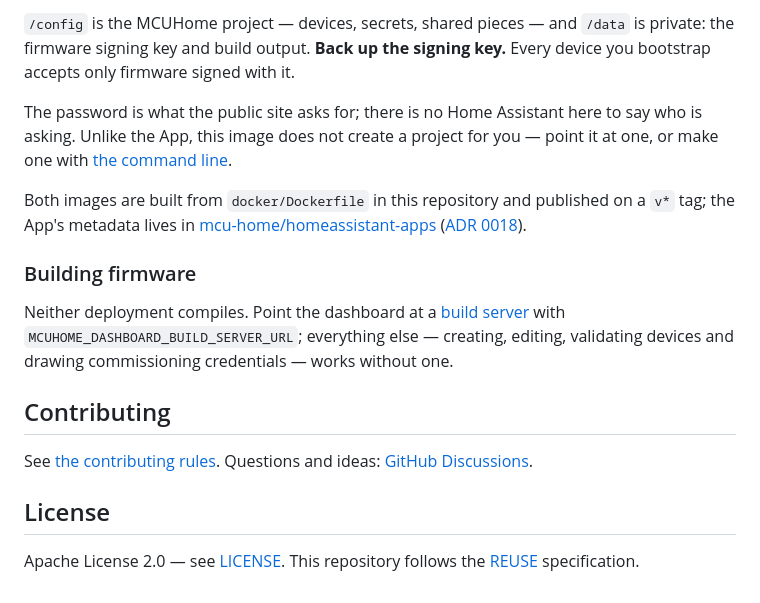
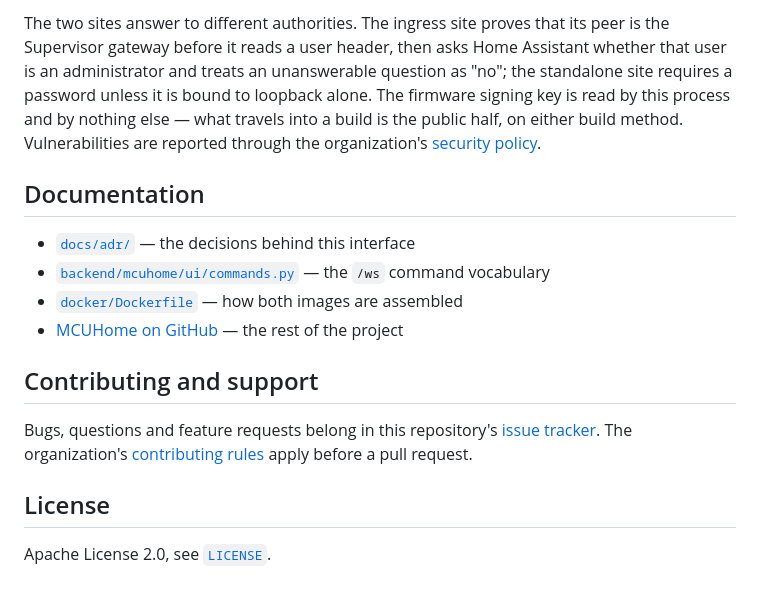
Before and after one commit to MCU-Home/dashboard, a Markdown page: README.md, the part around one of its changes. GitHub-like rendering.

```diff
--- a/README.md
+++ b/README.md
@@ -96,33 +85,29 @@ docker run -d --name mcuhome-ui \
 
-`/config` is the MCUHome project — devices, secrets, shared pieces — and
-`/data` is private: the firmware signing key and build output. **Back up
-the signing key.** Every device you bootstrap accepts only firmware
-signed with it.
+The two sites answer to different authorities. The ingress site proves that its
+peer is the Supervisor gateway before it reads a user header, then asks Home
+Assistant whether that user is an administrator and treats an unanswerable
+question as "no"; the standalone site requires a password unless it is bound to
+loopback alone. The firmware signing key is read by this process and by nothing
+else — what travels into a build is the public half, on either build method.
+Vulnerabilities are reported through the organization's
+[security policy](https://github.com/mcu-home/.github/blob/main/SECURITY.md).
 
-The password is what the public site asks for; there is no Home Assistant
-here to say who is asking. Unlike the App, this image does not create a
-project for you — point it at one, or make one with
-[the command line](https://github.com/mcu-home/mcuhome-cli).
+## Documentation
 
-Both images are built from `docker/Dockerfile` in this repository and
-published on a `v*` tag; the App's metadata lives in
-[mcu-home/homeassistant-apps](https://github.com/mcu-home/homeassistant-apps)
-([ADR 0018](docs/adr/draft/0018-images-here-app-metadata-in-its-own-repository.md)).
+- [`docs/adr/`](docs/adr/) — the decisions behind this interface
+- [`backend/mcuhome/ui/commands.py`](backend/mcuhome/ui/commands.py) — the
+  `/ws` command vocabulary
+- [`docker/Dockerfile`](docker/Dockerfile) — how both images are assembled
+- [MCUHome on GitHub](https://github.com/mcu-home) — the rest of the project
 
-### Building firmware
+## Contributing and support
 
-Neither deployment compiles. Point the dashboard at a
-[build server](https://github.com/mcu-home/mcuhome-buildserver) with
-`MCUHOME_DASHBOARD_BUILD_SERVER_URL`; everything else — creating,
-editing, validating devices and drawing commissioning credentials — works
-without one.
-
-## Contributing
-
-See [the contributing rules](https://github.com/mcu-home/.github/blob/main/CONTRIBUTING.md). Questions and ideas:
-[GitHub Discussions](https://github.com/mcu-home/mcuhome-ui/discussions).
+Bugs, questions and feature requests belong in this repository's
+[issue tracker](https://github.com/mcu-home/mcuhome-ui/issues). The
+organization's
+[contributing rules](https://github.com/mcu-home/.github/blob/main/CONTRIBUTING.md)
+apply before a pull request.
 
 ## License
 
-Apache License 2.0 — see [LICENSE](LICENSE). This repository follows the
-[REUSE](https://reuse.software/) specification.
+Apache License 2.0, see [`LICENSE`](LICENSE).
```
Also changed, not shown: other parts of README.md (+66 -77 lines).
